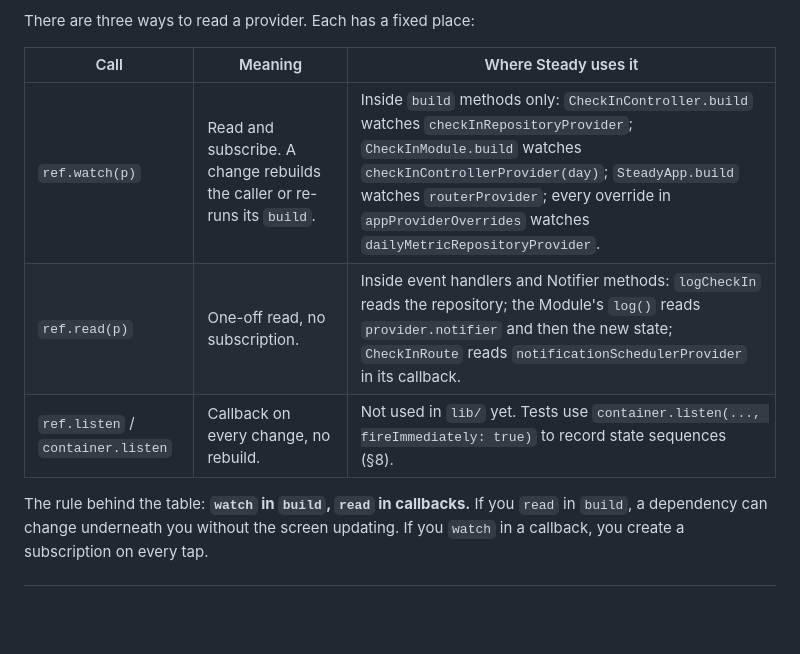
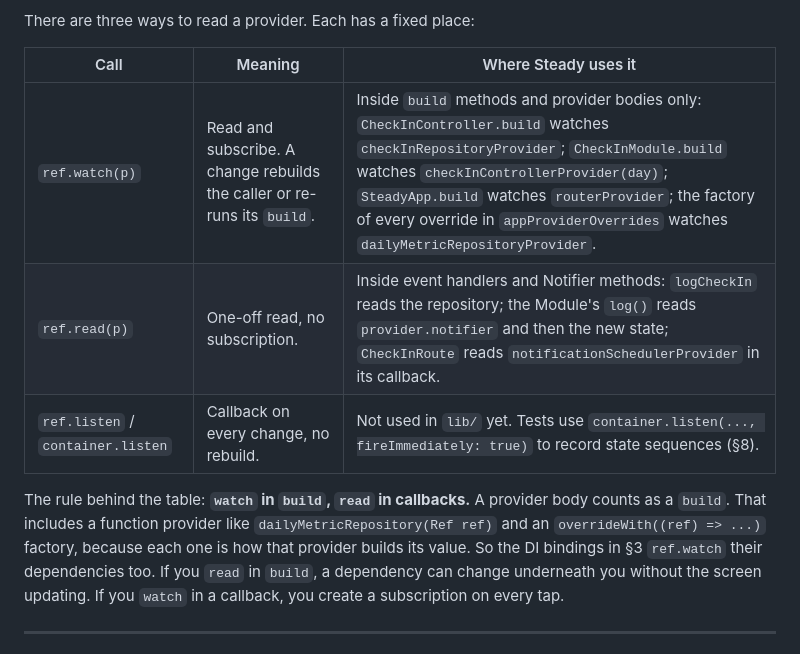
Before and after one commit to jnnabugwu/steady, a Markdown page: docs/riverpod.md, the part around the change. Rendered like a GitHub page; blank space fills up the shorter version.

Commit message:
docs(riverpod): count provider bodies as build in the watch/read rule
Co-Authored-By: Claude Opus 5.5 (1M context) <noreply@anthropic.com>

```diff
--- a/docs/riverpod.md
+++ b/docs/riverpod.md
@@ -55,11 +55,14 @@ There are three ways to read a provider. Each has a fixed place:
 
 | Call | Meaning | Where Steady uses it |
 | --- | --- | --- |
-| `ref.watch(p)` | Read and subscribe. A change rebuilds the caller or re-runs its `build`. | Inside `build` methods only: `CheckInController.build` watches `checkInRepositoryProvider`; `CheckInModule.build` watches `checkInControllerProvider(day)`; `SteadyApp.build` watches `routerProvider`; every override in `appProviderOverrides` watches `dailyMetricRepositoryProvider`. |
+| `ref.watch(p)` | Read and subscribe. A change rebuilds the caller or re-runs its `build`. | Inside `build` methods and provider bodies only: `CheckInController.build` watches `checkInRepositoryProvider`; `CheckInModule.build` watches `checkInControllerProvider(day)`; `SteadyApp.build` watches `routerProvider`; the factory of every override in `appProviderOverrides` watches `dailyMetricRepositoryProvider`. |
 | `ref.read(p)` | One-off read, no subscription. | Inside event handlers and Notifier methods: `logCheckIn` reads the repository; the Module's `log()` reads `provider.notifier` and then the new state; `CheckInRoute` reads `notificationSchedulerProvider` in its callback. |
 | `ref.listen` / `container.listen` | Callback on every change, no rebuild. | Not used in `lib/` yet. Tests use `container.listen(..., fireImmediately: true)` to record state sequences (§8). |
 
-The rule behind the table: **`watch` in `build`, `read` in callbacks.** If you `read` in
+The rule behind the table: **`watch` in `build`, `read` in callbacks.** A provider body
+counts as a `build`. That includes a function provider like `dailyMetricRepository(Ref ref)`
+and an `overrideWith((ref) => ...)` factory, because each one is how that provider builds its
+value. So the DI bindings in §3 `ref.watch` their dependencies too. If you `read` in
 `build`, a dependency can change underneath you without the screen updating. If you
 `watch` in a callback, you create a subscription on every tap.
 
```
